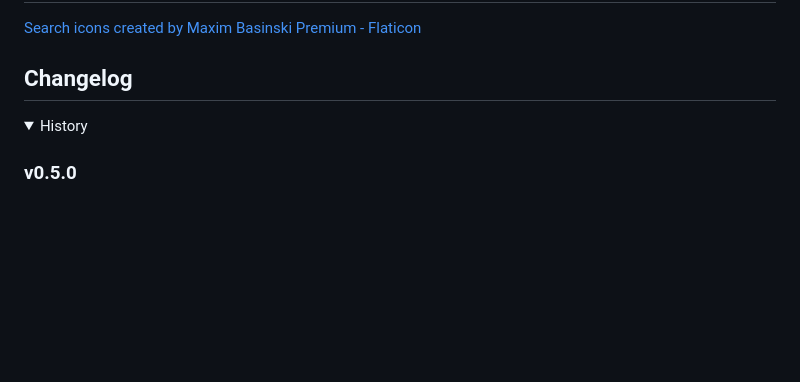
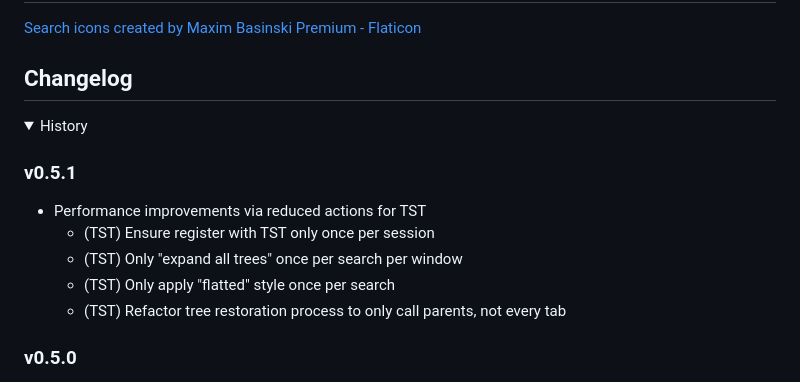
Before and after one commit to Gitoffthelawn/TabSearch, a Markdown page: README.md, the part around the change. Rendered like a GitHub page; folded sections open; blank space fills up the shorter version.

```diff
--- a/README.md
+++ b/README.md
@@ -61,6 +61,13 @@
 
 <details id="History"><summary>History</summary>
 
+### v0.5.1
+- Performance improvements via reduced actions for TST
+    - (TST) Ensure register with TST only once per session
+    - (TST) Only "expand all trees" once per search per window
+    - (TST) Only apply "flatted" style once per search
+    - (TST) Refactor tree restoration process to only call parents, not every tab
+
 ### v0.5.0
 - Added initial support for Tree Style Tab (TST)
     - Interacts directly with TST to apply a flattening style to matched tabs while searching and to remove any twistys
```
